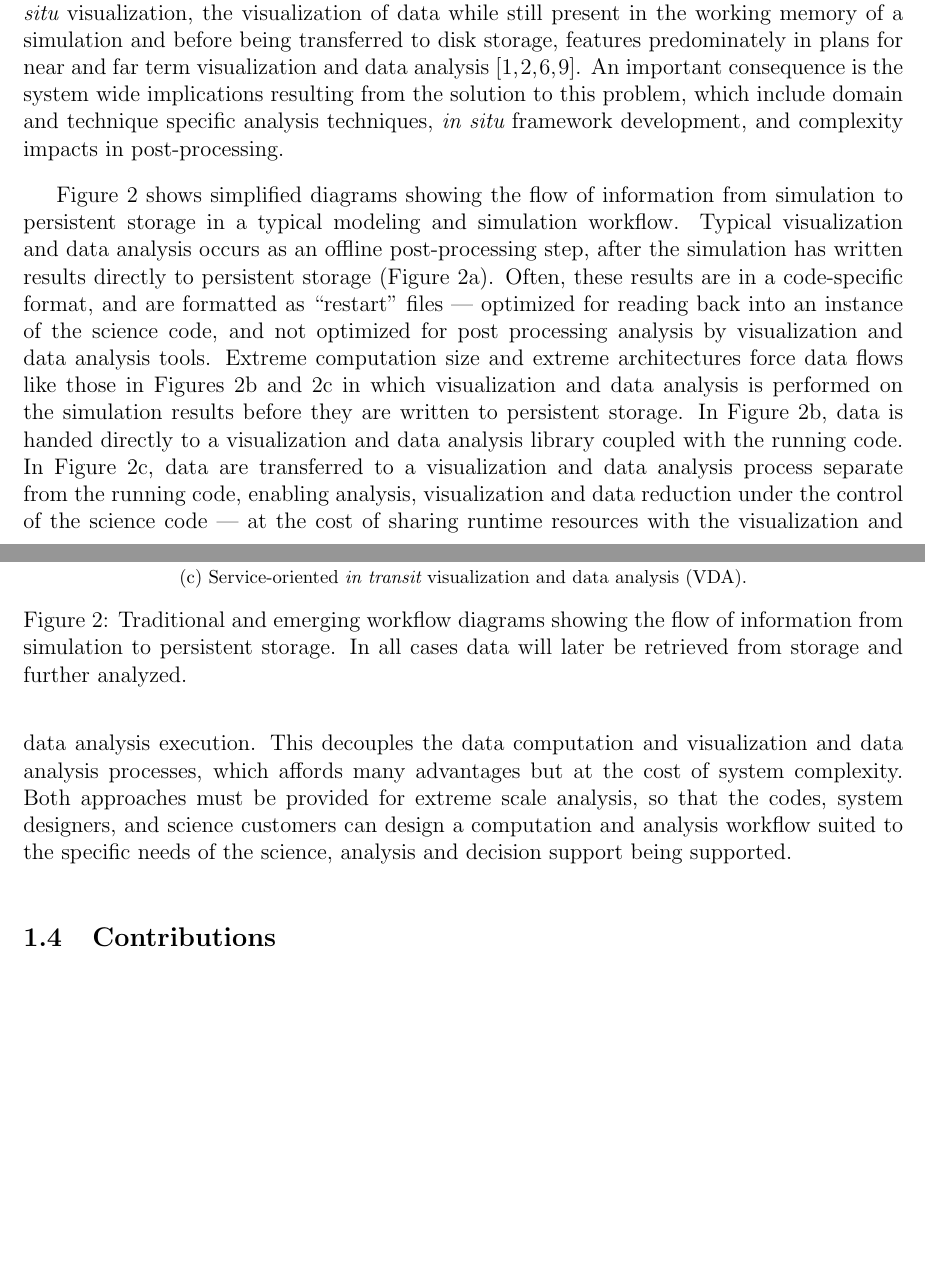
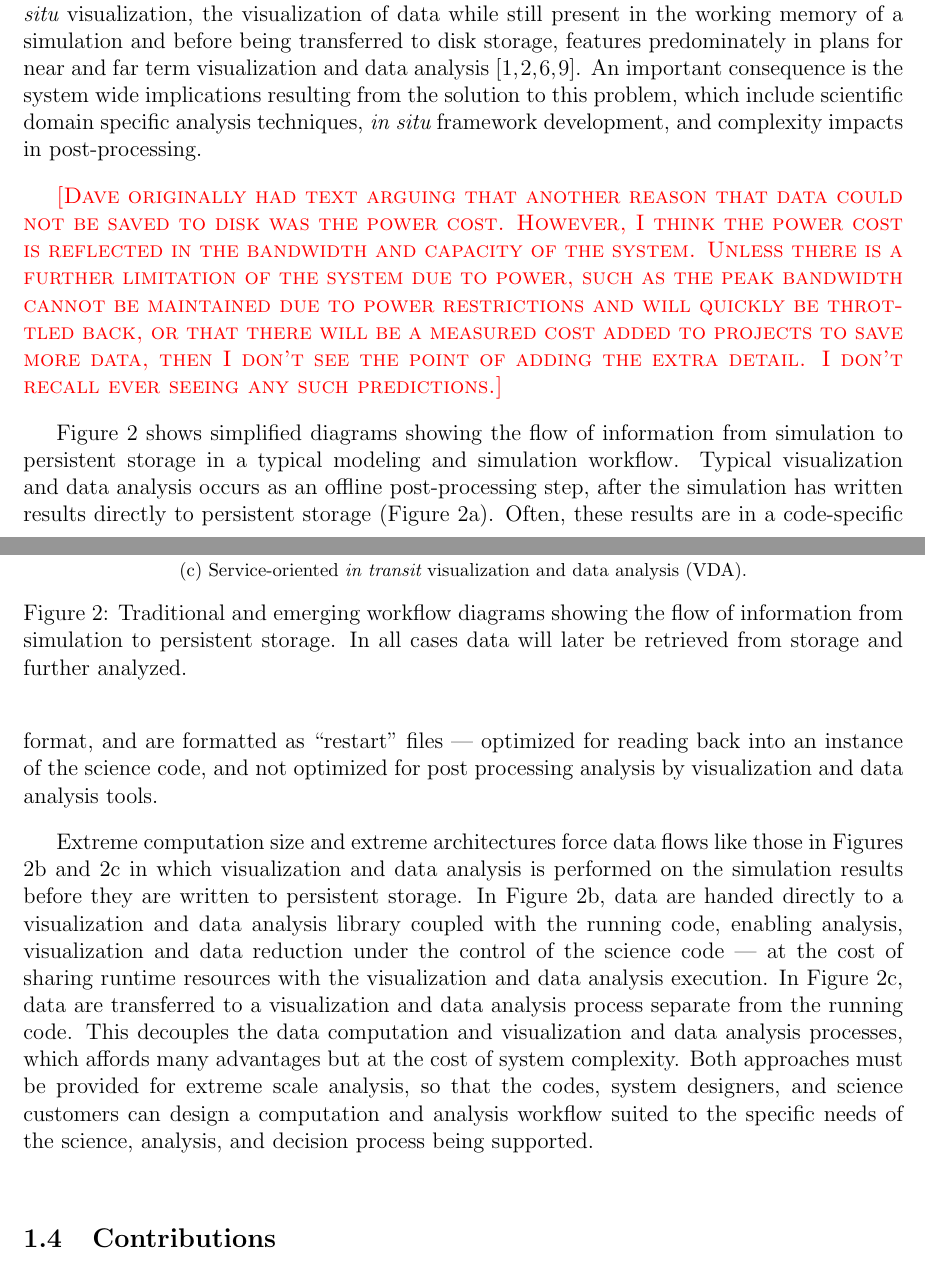
Before and after one commit to kmorel-papers/MilestoneFY13, a LaTeX document (MilestoneFY13.tex, which reads Background.tex): two parts of pages 9 and 10 of 26, joined at a grey line, cut so that both start at the same text, the shorter picture padded with empty space. Compiled offline with pdfLaTeX.

Commit message:
Proofreading Background section.

```diff
--- a/Background.tex
+++ b/Background.tex
@@ -130,9 +130,18 @@ present in the working memory of a simulation and before being transferred
 to disk storage, features predominately in plans for near and far term
 \vda\lcite{ScientificDiscoveryExascale2011,VisualizationKnowledgeDiscovery2007,Childs2007,Moreland2012:Ultravis}.
 An important consequence is the system wide implications resulting from the
-solution to this problem, which include domain and technique specific
+solution to this problem, which include scientific domain specific
 analysis techniques, \insitu framework development, and complexity impacts
 in post-processing.
+
+\fix{Dave originally had text arguing that another reason that data could
+  not be saved to disk was the power cost.  However, I think the power cost
+  is reflected in the bandwidth and capacity of the system.  Unless there
+  is a further limitation of the system due to power, such as the peak
+  bandwidth cannot be maintained due to power restrictions and will quickly
+  be throttled back, or that there will be a measured cost added to
+  projects to save more data, then I don't see the point of adding the
+  extra detail.  I don't recall ever seeing any such predictions.}
 
 \begin{figure}
   \centering
@@ -168,21 +177,23 @@ step, after the simulation has written results directly to persistent
 storage (Figure~\ref{fig:Workflows:Offline}).  Often, these results are in
 a code-specific format, and are formatted as ``restart'' files ---
 optimized for reading back into an instance of the science code, and not
-optimized for post processing analysis by \vda tools.  Extreme computation
-size and extreme architectures force data flows like those in Figures
-\ref{fig:Workflows:InSitu} and \ref{fig:Workflows:InTransit} in which \vda
-is performed on the simulation results before they are written to
-persistent storage.  In Figure~\ref{fig:Workflows:InSitu}, data is handed
-directly to a \vda library coupled with the running code.  In
+optimized for post processing analysis by \vda tools.
+
+Extreme computation size and extreme architectures force data flows like
+those in Figures \ref{fig:Workflows:InSitu} and
+\ref{fig:Workflows:InTransit} in which \vda is performed on the simulation
+results before they are written to persistent storage.  In
+Figure~\ref{fig:Workflows:InSitu}, data are handed directly to a \vda
+library coupled with the running code, enabling analysis, visualization and
+data reduction under the control of the science code --- at the cost of
+sharing runtime resources with the \vda execution.  In
 Figure~\ref{fig:Workflows:InTransit}, data are transferred to a \vda
-process separate from the running code, enabling analysis, visualization
-and data reduction under the control of the science code --- at the cost of
-sharing runtime resources with the \vda execution.  This decouples the data
+process separate from the running code.  This decouples the data
 computation and \vda processes, which affords many advantages but at the
 cost of system complexity.  Both approaches must be provided for extreme
 scale analysis, so that the codes, system designers, and science customers
 can design a computation and analysis workflow suited to the specific needs
-of the science, analysis and decision support being supported.
+of the science, analysis, and decision process being supported.
 
 \subsection{Contributions}
 
```
